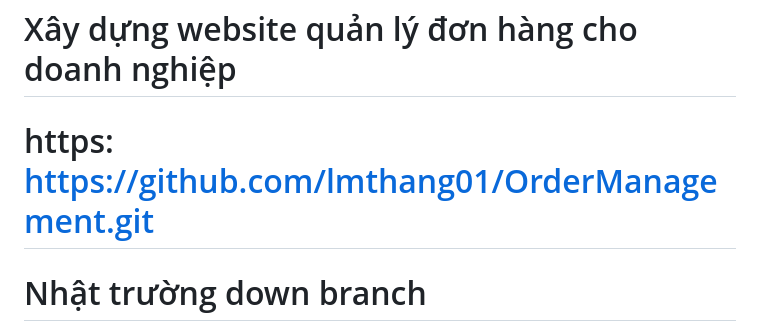
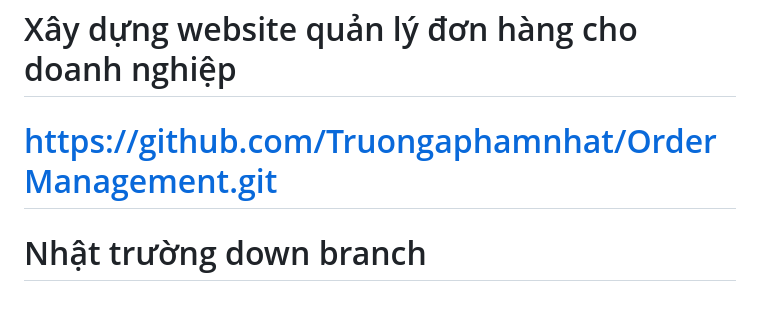
Before and after one commit to Truongaphamnhat/OrderManagement, a Markdown page: README.md, the part around the change. GitHub-like rendering; blank space fills up the shorter version.

```diff
--- a/README.md
+++ b/README.md
@@ -1,5 +1,5 @@
 # Xây dựng website quản lý đơn hàng cho doanh nghiệp
-# https: https://github.com/lmthang01/OrderManagement.git
+# https://github.com/Truongaphamnhat/OrderManagement.git
 # Nhật trường down branch
 =======
 # Video1: phân chia folder, tạo Controller, tạo routes
```
